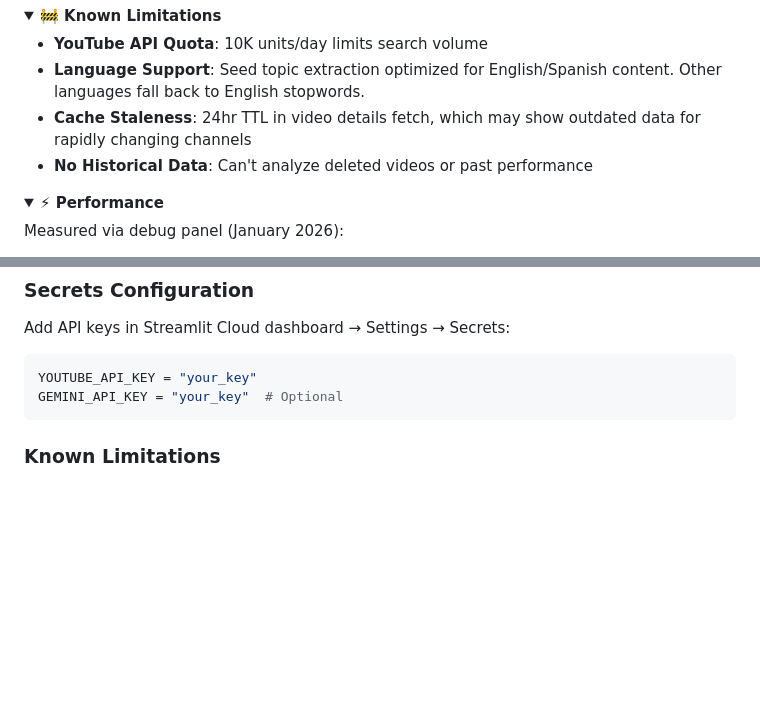
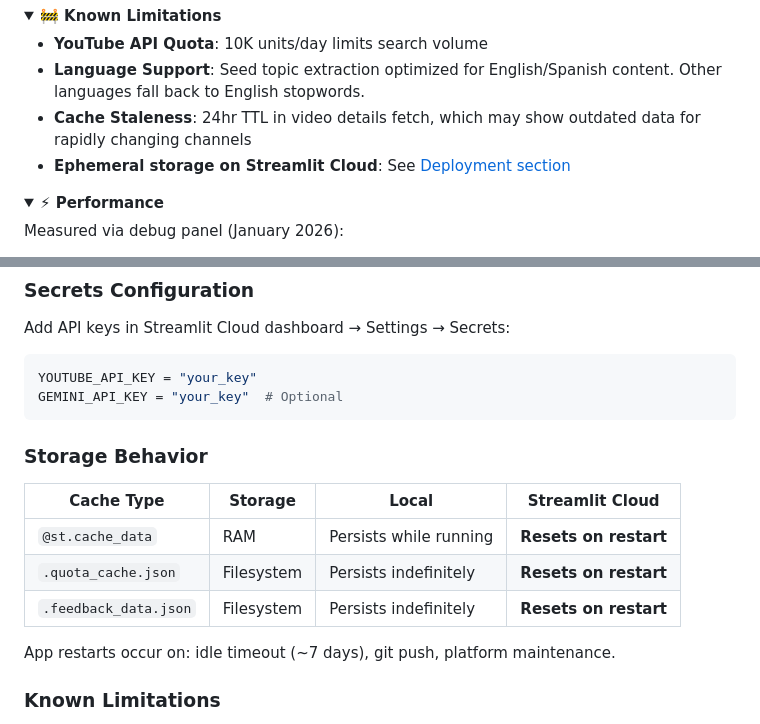
Before and after one commit to MartinDorado/CCSeeker, a Markdown page: README.md, 2 parts joined by grey strips. GitHub-like rendering; folded sections open; blank space fills up the shorter version.

Commit message:
docs: add storage behaviour to Deployment on Streamlit Community Cloud

````diff
--- a/README.md
+++ b/README.md
@@ -477,7 +477,8 @@ Enable debug mode to see real-time usage.
 - **YouTube API Quota**: 10K units/day limits search volume
 - **Language Support**: Seed topic extraction optimized for English/Spanish content. Other languages fall back to English stopwords.
 - **Cache Staleness**: 24hr TTL in video details fetch, which may show outdated data for rapidly changing channels
-- **No Historical Data**: Can't analyze deleted videos or past performance
+- **Ephemeral storage on Streamlit Cloud**: See [Deployment section](#deployment-streamlit-cloud)
+
 
 </details>
 
@@ -510,6 +511,15 @@ Add API keys in Streamlit Cloud dashboard → Settings → Secrets:
 YOUTUBE_API_KEY = "your_key"
 GEMINI_API_KEY = "your_key"  # Optional
 ```
+### Storage Behavior
+
+| Cache Type | Storage | Local | Streamlit Cloud |
+|------------|---------|-------|-----------------|
+| `@st.cache_data` | RAM | Persists while running | **Resets on restart** |
+| `.quota_cache.json` | Filesystem | Persists indefinitely | **Resets on restart** |
+| `.feedback_data.json` | Filesystem | Persists indefinitely | **Resets on restart** |
+
+App restarts occur on: idle timeout (~7 days), git push, platform maintenance.
 
 ### Known Limitations
 
````
